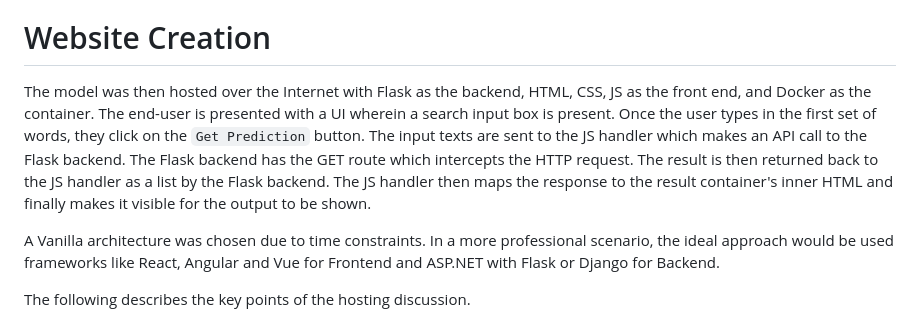
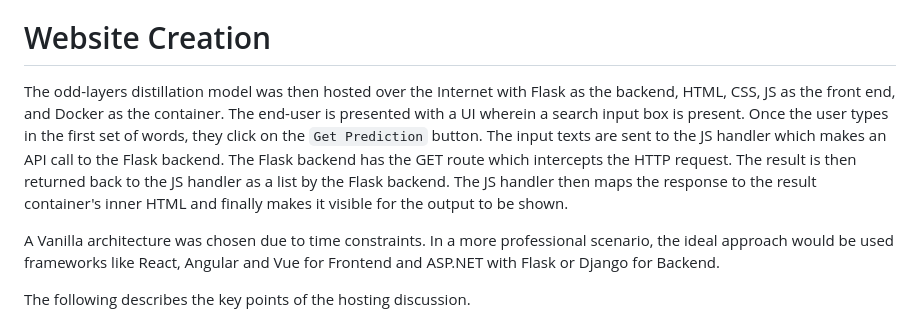
Before and after one commit to st125052/a7-nlp-model-distillation-st125052, a Markdown page: README.md, the part around one of its changes. Rendered like a GitHub page.

Commit message:
Finalize README.md

```diff
--- a/README.md
+++ b/README.md
@@ -58,7 +58,7 @@ A function, `predict_toxicity`, is designed to make predictions on a single piec
 
 
 # Website Creation
-The model was then hosted over the Internet with Flask as the backend, HTML, CSS, JS as the front end, and Docker as the container. The end-user is presented with a UI wherein a search input box is present. Once the user types in the first set of words, they click on the `Get Prediction` button. The input texts are sent to the JS handler which makes an API call to the Flask backend. The Flask backend has the GET route which intercepts the HTTP request. The result is then returned back to the JS handler as a list by the Flask backend. The JS handler then maps the response to the result container's inner HTML and finally makes it visible for the output to be shown.
+The odd-layers distillation model was then hosted over the Internet with Flask as the backend, HTML, CSS, JS as the front end, and Docker as the container. The end-user is presented with a UI wherein a search input box is present. Once the user types in the first set of words, they click on the `Get Prediction` button. The input texts are sent to the JS handler which makes an API call to the Flask backend. The Flask backend has the GET route which intercepts the HTTP request. The result is then returned back to the JS handler as a list by the Flask backend. The JS handler then maps the response to the result container's inner HTML and finally makes it visible for the output to be shown.
 
 A Vanilla architecture was chosen due to time constraints. In a more professional scenario, the ideal approach would be used frameworks like React, Angular and Vue for Frontend and ASP.NET with Flask or Django for Backend.
 
```
Also changed, not shown: other parts of README.md (+1 -1 lines).
